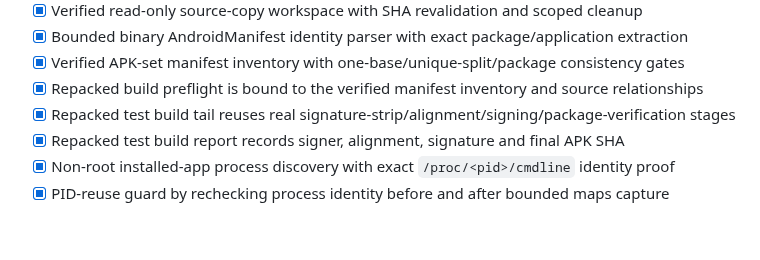
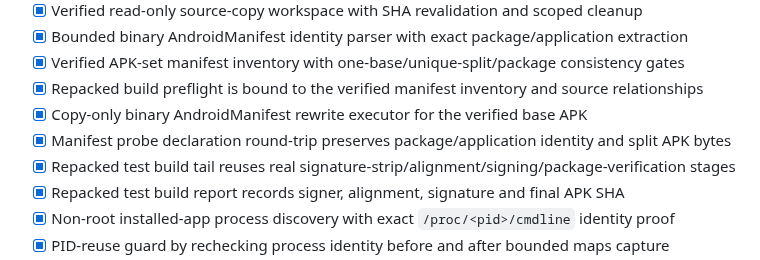
Before and after one commit to Ffenuss/ModKit, a Markdown page: docs/ROADMAP.md, the part around the change. Rendered like a GitHub page; blank space fills up the shorter version.

Commit message:
docs: record verified manifest rewrite executor

```diff
--- a/docs/ROADMAP.md
+++ b/docs/ROADMAP.md
@@ -119,6 +119,8 @@ Status: **ACTIVE**
 - [x] Bounded binary AndroidManifest identity parser with exact package/application extraction
 - [x] Verified APK-set manifest inventory with one-base/unique-split/package consistency gates
 - [x] Repacked build preflight is bound to the verified manifest inventory and source relationships
+- [x] Copy-only binary AndroidManifest rewrite executor for the verified base APK
+- [x] Manifest probe declaration round-trip preserves package/application identity and split APK bytes
 - [x] Repacked test build tail reuses real signature-strip/alignment/signing/package-verification stages
 - [x] Repacked test build report records signer, alignment, signature and final APK SHA
 - [x] Non-root installed-app process discovery with exact `/proc/<pid>/cmdline` identity proof
```
